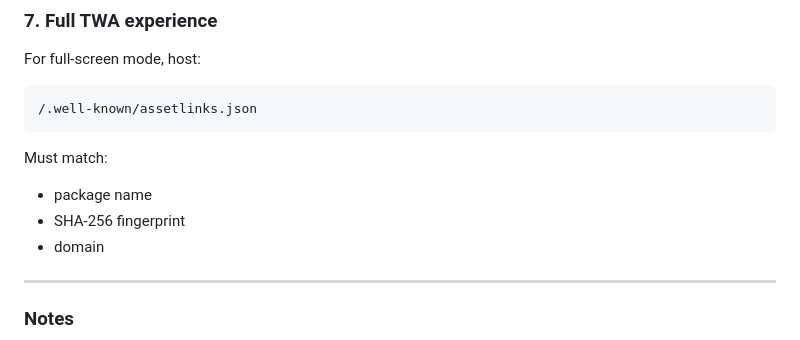
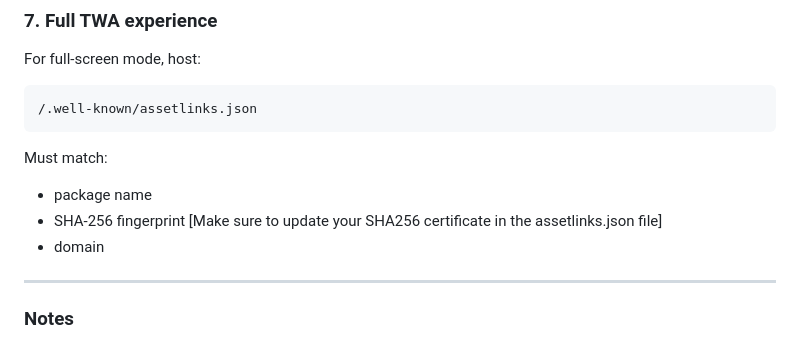
Before and after one commit to ATHISH-RAJ-MOHAN/AI-Patient-Case-Collaboration-System, a Markdown page: README.md, the part around the change. Drawn GitHub-style.

```diff
--- a/README.md
+++ b/README.md
@@ -253,7 +253,7 @@ For full-screen mode, host:
 Must match:
 
 * package name
-* SHA-256 fingerprint
+* SHA-256 fingerprint [Make sure to update your SHA256 certificate in the assetlinks.json file]
 * domain
 
 ---
```
